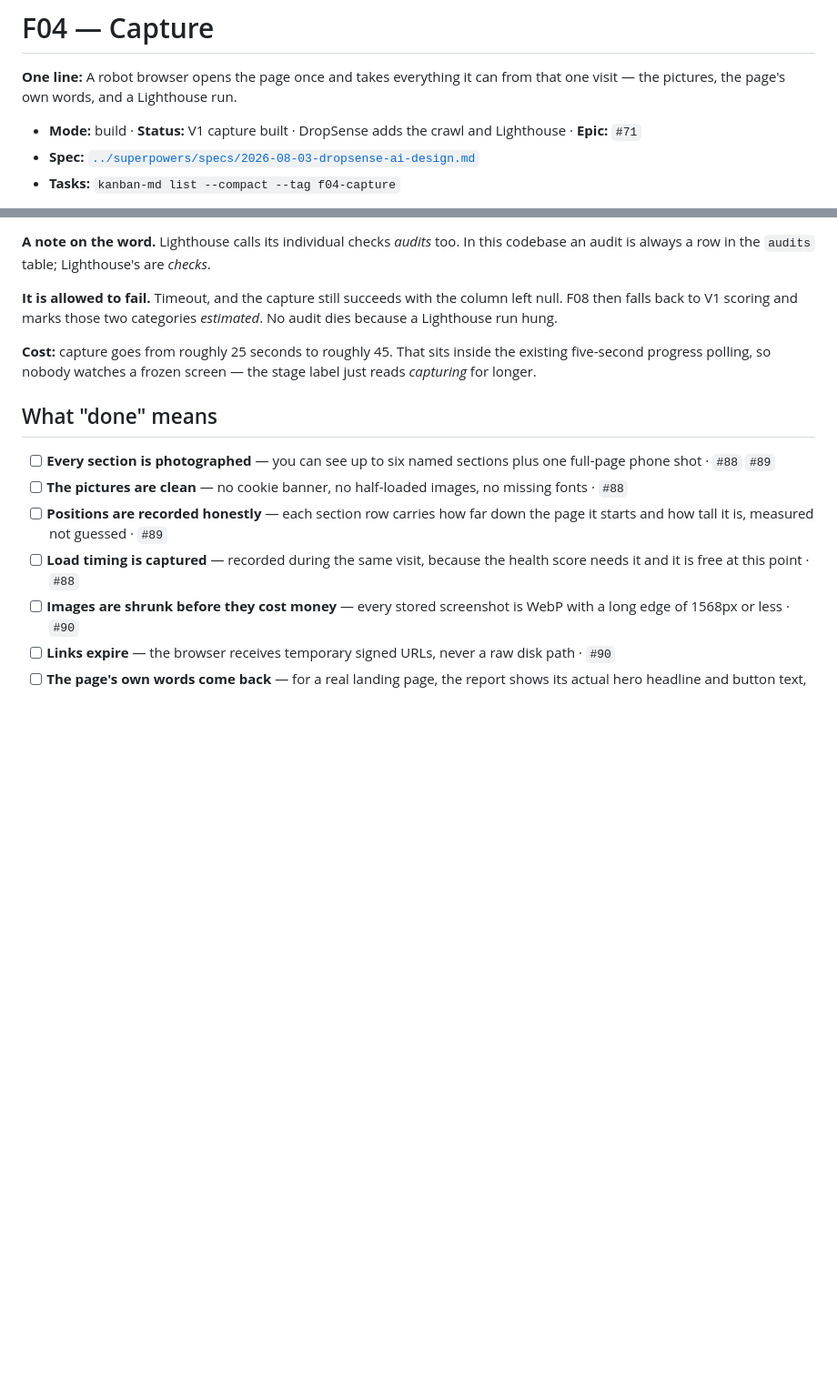
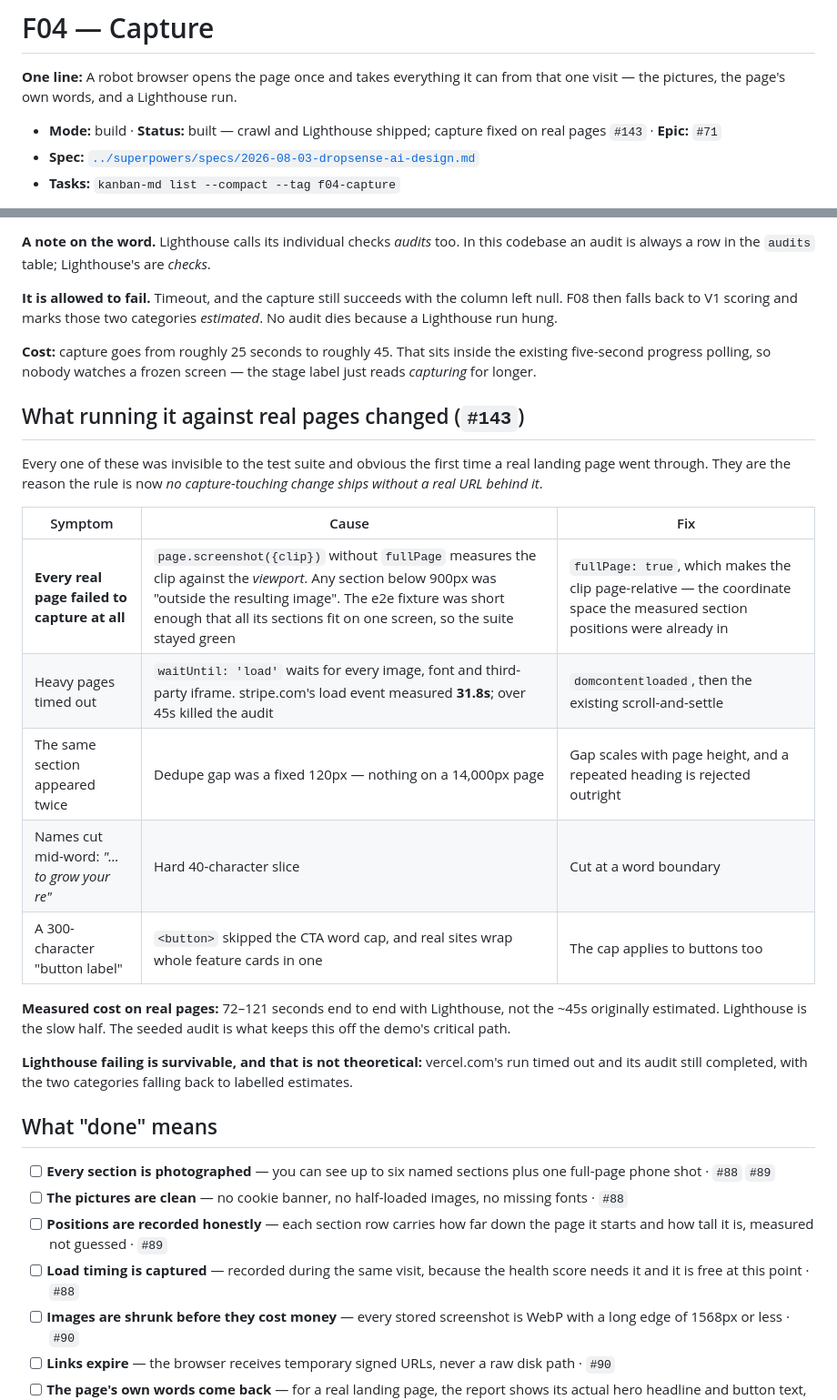
Before and after one commit to emaratHossain/auditor, a Markdown page: docs/features/f04-screenshot-capture.md, 2 parts joined by grey strips. Shown at 91% size. Drawn GitHub-style; blank space fills up the shorter version.

```diff
--- a/docs/features/f04-screenshot-capture.md
+++ b/docs/features/f04-screenshot-capture.md
@@ -2,7 +2,7 @@
 
 **One line:** A robot browser opens the page once and takes everything it can from that one visit — the pictures, the page's own words, and a Lighthouse run.
 
-- **Mode:** build · **Status:** V1 capture built · DropSense adds the crawl and Lighthouse · **Epic:** `#71`
+- **Mode:** build · **Status:** built — crawl and Lighthouse shipped; capture fixed on real pages `#143` · **Epic:** `#71`
 - **Spec:** [`../superpowers/specs/2026-08-03-dropsense-ai-design.md`](../superpowers/specs/2026-08-03-dropsense-ai-design.md)
 - **Tasks:** `kanban-md list --compact --tag f04-capture`
 
@@ -80,6 +80,28 @@ audit dies because a Lighthouse run hung.
 existing five-second progress polling, so nobody watches a frozen screen — the stage
 label just reads *capturing* for longer.
 
+## What running it against real pages changed (`#143`)
+
+Every one of these was invisible to the test suite and obvious the first time a
+real landing page went through. They are the reason the rule is now *no
+capture-touching change ships without a real URL behind it*.
+
+| Symptom | Cause | Fix |
+|---|---|---|
+| **Every real page failed to capture at all** | `page.screenshot({clip})` without `fullPage` measures the clip against the *viewport*. Any section below 900px was "outside the resulting image". The e2e fixture was short enough that all its sections fit on one screen, so the suite stayed green | `fullPage: true`, which makes the clip page-relative — the coordinate space the measured section positions were already in |
+| Heavy pages timed out | `waitUntil: 'load'` waits for every image, font and third-party iframe. stripe.com's load event measured **31.8s**; over 45s killed the audit | `domcontentloaded`, then the existing scroll-and-settle |
+| The same section appeared twice | Dedupe gap was a fixed 120px — nothing on a 14,000px page | Gap scales with page height, and a repeated heading is rejected outright |
+| Names cut mid-word: *"…to grow your re"* | Hard 40-character slice | Cut at a word boundary |
+| A 300-character "button label" | `<button>` skipped the CTA word cap, and real sites wrap whole feature cards in one | The cap applies to buttons too |
+
+**Measured cost on real pages:** 72–121 seconds end to end with Lighthouse, not
+the ~45s originally estimated. Lighthouse is the slow half. The seeded audit is
+what keeps this off the demo's critical path.
+
+**Lighthouse failing is survivable, and that is not theoretical:** vercel.com's
+run timed out and its audit still completed, with the two categories falling
+back to labelled estimates.
+
 ## What "done" means
 
 - [ ] **Every section is photographed** — you can see up to six named sections plus one full-page phone shot · `#88` `#89`
```
Also changed, not shown: docs/features/README.md (+17 -0 lines).
